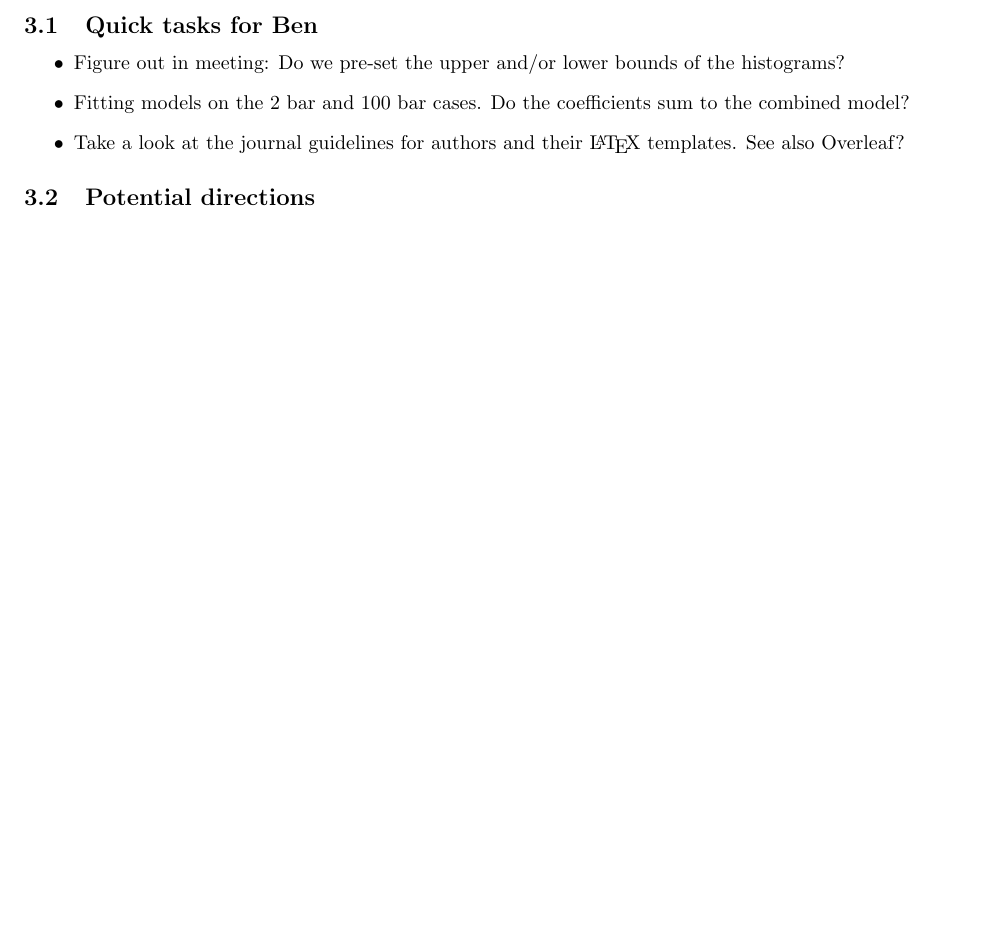
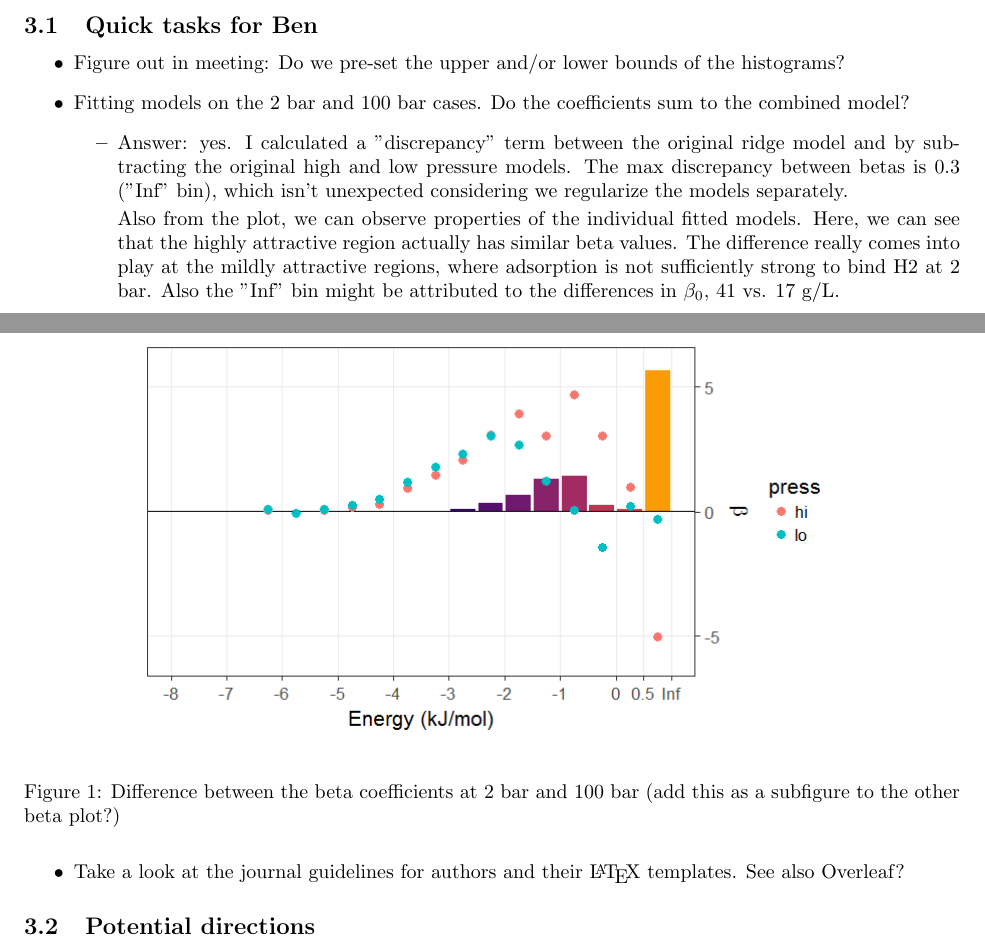
Before and after one commit to snurr-group/energygrid, a LaTeX document (docs/outline.tex): part of page 1 of 10 before the commit and two parts of pages 1 and 2 of 11 after it, the two joined at a grey line, cut so that both start at the same text, the shorter picture padded with empty space. Compiled offline with pdfLaTeX.

Commit message:
Analyze 2 bar and 100 bar cases separately
Found that the difference of the two sub-models pretty closely matches
the combined deliverable capacity model, but also gives additional
insights to the relative importance of sections of the energy
histogram at the two different pressures.

```diff
--- a/docs/outline.tex
+++ b/docs/outline.tex
@@ -48,6 +48,17 @@
 \begin{outline}
 	\1 Figure out in meeting: Do we pre-set the upper and/or lower bounds of the histograms?
 	\1 Fitting models on the 2 bar and 100 bar cases.  Do the coefficients sum to the combined model?
+		\2 Answer: yes.  I calculated a "discrepancy" term between the original ridge model and by subtracting the original high and low pressure models.  The max discrepancy between betas is 0.3 ("Inf" bin), which isn't unexpected considering we regularize the models separately.
+
+		Also from the plot, we can observe properties of the individual fitted models.  Here, we can see that the highly attractive region actually has similar beta values.  The difference really comes into play at the mildly attractive regions, where adsorption is not sufficiently strong to bind H2 at 2 bar.  Also the "Inf" bin might be attributed to the differences in $\beta_0$, 41 vs. 17 g/L.
+		\begin{figure}[H]
+			%TODO: change this back in the manuscript document
+			%\begin{figure}[!ht]
+			\centering
+			\includegraphics[width=0.75\columnwidth]{Figs/beta_vs_pressure.png}
+			\caption{Difference between the beta coefficients at 2 bar and 100 bar (add this as a subfigure to the other beta plot?)}
+			\label{fig:diff_betas}
+		\end{figure}
 	\1 Take a look at the \href{http://www.rsc.org/journals-books-databases/about-journals/molecular-systems-design-engineering/#undefined}{journal guidelines for authors} and their \href{http://www.rsc.org/journals-books-databases/journal-authors-reviewers/author-tools-services/#article-templates}{\LaTeX~templates}.  See also Overleaf?
 \end{outline}
 
```
Also changed, not shown: docs/Figs/beta_vs_pressure.png (added), docs/outline.pdf, docs/outline.tex (4 more changed lines).
